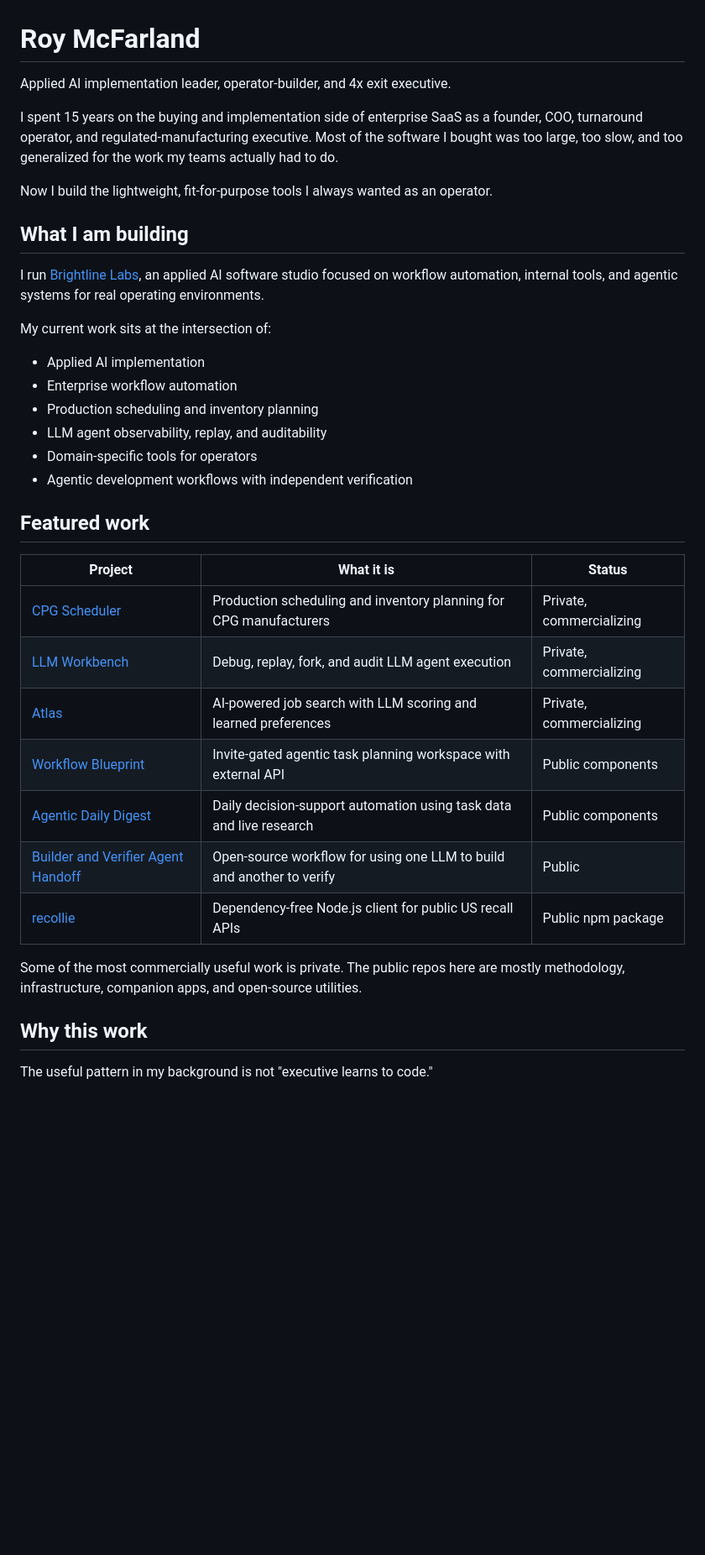
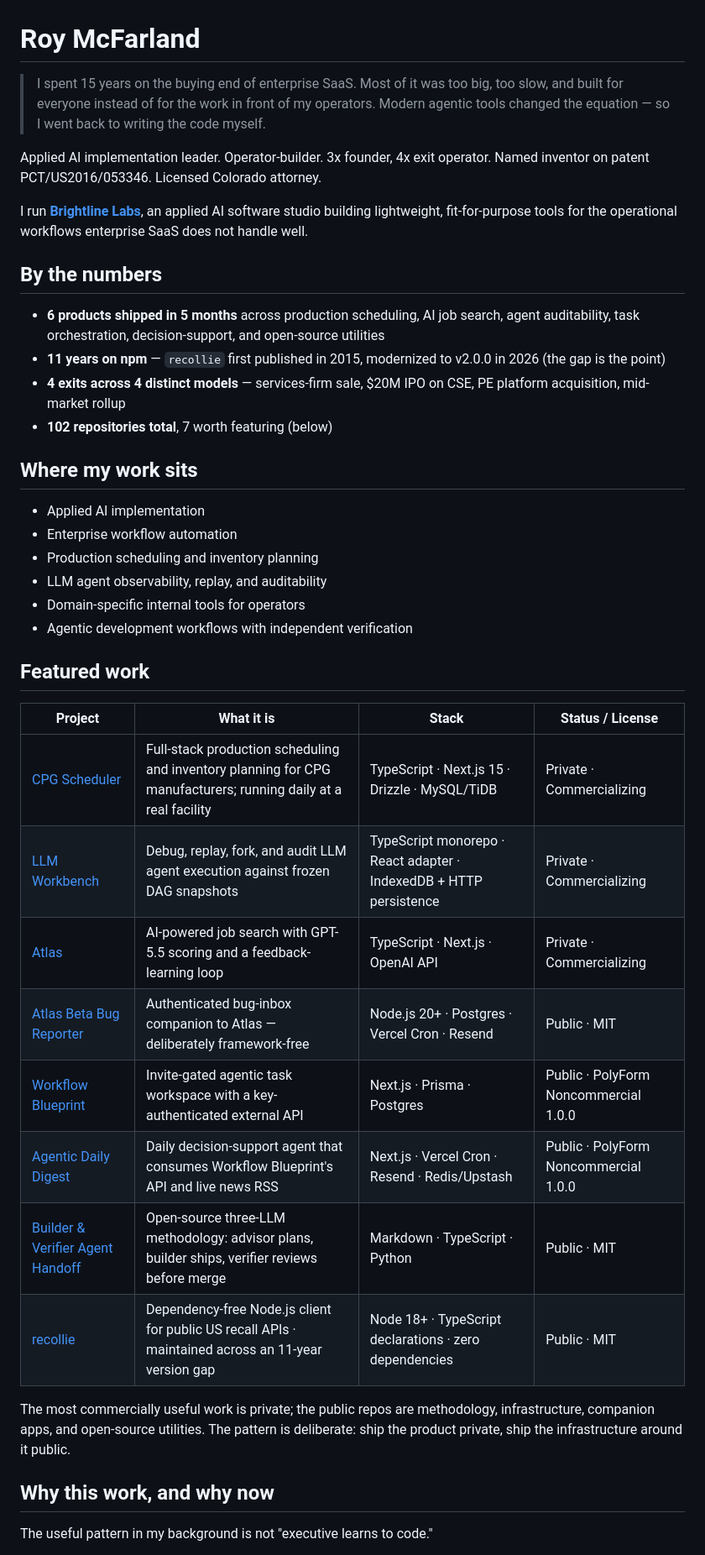
Before and after one commit to roymcfarland/roymcfarland, a Markdown page: README.md, the part around one of its changes. Shown at 84% size. Rendered like a GitHub page; blank space fills up the shorter version.

```diff
--- a/README.md
+++ b/README.md
@@ -1,39 +1,43 @@
 # Roy McFarland
 
-Applied AI implementation leader, operator-builder, and 4x exit executive.
+> I spent 15 years on the buying end of enterprise SaaS. Most of it was too big, too slow, and built for everyone instead of for the work in front of my operators. Modern agentic tools changed the equation — so I went back to writing the code myself.
 
-I spent 15 years on the buying and implementation side of enterprise SaaS as a founder, COO, turnaround operator, and regulated-manufacturing executive. Most of the software I bought was too large, too slow, and too generalized for the work my teams actually had to do.
+Applied AI implementation leader. Operator-builder. 3x founder, 4x exit operator. Named inventor on patent PCT/US2016/053346. Licensed Colorado attorney.
 
-Now I build the lightweight, fit-for-purpose tools I always wanted as an operator.
+I run [**Brightline Labs**](https://brightline.io), an applied AI software studio building lightweight, fit-for-purpose tools for the operational workflows enterprise SaaS does not handle well.
 
-## What I am building
+## By the numbers
 
-I run [Brightline Labs](https://brightline.io), an applied AI software studio focused on workflow automation, internal tools, and agentic systems for real operating environments.
+- **6 products shipped in 5 months** across production scheduling, AI job search, agent auditability, task orchestration, decision-support, and open-source utilities
+- **11 years on npm** — `recollie` first published in 2015, modernized to v2.0.0 in 2026 (the gap is the point)
+- **4 exits across 4 distinct models** — services-firm sale, $20M IPO on CSE, PE platform acquisition, mid-market rollup
+- **102 repositories total**, 7 worth featuring (below)
 
-My current work sits at the intersection of:
+## Where my work sits
 
 - Applied AI implementation
 - Enterprise workflow automation
 - Production scheduling and inventory planning
 - LLM agent observability, replay, and auditability
-- Domain-specific tools for operators
+- Domain-specific internal tools for operators
 - Agentic development workflows with independent verification
 
 ## Featured work
 
-| Project | What it is | Status |
-|---|---|---|
-| [CPG Scheduler](https://cpgscheduler.com) | Production scheduling and inventory planning for CPG manufacturers | Private, commercializing |
-| [LLM Workbench](https://llmworkbench.io) | Debug, replay, fork, and audit LLM agent execution | Private, commercializing |
-| [Atlas](https://jobfinder.guru) | AI-powered job search with LLM scoring and learned preferences | Private, commercializing |
-| [Workflow Blueprint](https://workflowblueprint.io) | Invite-gated agentic task planning workspace with external API | Public components |
-| [Agentic Daily Digest](https://roymcfarland.news) | Daily decision-support automation using task data and live research | Public components |
-| [Builder and Verifier Agent Handoff](https://worksmithlabs.com) | Open-source workflow for using one LLM to build and another to verify | Public |
-| [recollie](https://www.npmjs.com/package/recollie) | Dependency-free Node.js client for public US recall APIs | Public npm package |
+| Project | What it is | Stack | Status / License |
+|---|---|---|---|
+| [CPG Scheduler](https://cpgscheduler.com) | Full-stack production scheduling and inventory planning for CPG manufacturers; running daily at a real facility | TypeScript · Next.js 15 · Drizzle · MySQL/TiDB | Private · Commercializing |
+| [LLM Workbench](https://llmworkbench.io) | Debug, replay, fork, and audit LLM agent execution against frozen DAG snapshots | TypeScript monorepo · React adapter · IndexedDB + HTTP persistence | Private · Commercializing |
+| [Atlas](https://jobfinder.guru) | AI-powered job search with GPT-5.5 scoring and a feedback-learning loop | TypeScript · Next.js · OpenAI API | Private · Commercializing |
+| [Atlas Beta Bug Reporter](https://brightlinebugs.com) | Authenticated bug-inbox companion to Atlas — deliberately framework-free | Node.js 20+ · Postgres · Vercel Cron · Resend | Public · MIT |
+| [Workflow Blueprint](https://workflowblueprint.io) | Invite-gated agentic task workspace with a key-authenticated external API | Next.js · Prisma · Postgres | Public · PolyForm Noncommercial 1.0.0 |
+| [Agentic Daily Digest](https://roymcfarland.news) | Daily decision-support agent that consumes Workflow Blueprint's API and live news RSS | Next.js · Vercel Cron · Resend · Redis/Upstash | Public · PolyForm Noncommercial 1.0.0 |
+| [Builder & Verifier Agent Handoff](https://worksmithlabs.com) | Open-source three-LLM methodology: advisor plans, builder ships, verifier reviews before merge | Markdown · TypeScript · Python | Public · MIT |
+| [recollie](https://www.npmjs.com/package/recollie) | Dependency-free Node.js client for public US recall APIs · maintained across an 11-year version gap | Node 18+ · TypeScript declarations · zero dependencies | Public · MIT |
 
-Some of the most commercially useful work is private. The public repos here are mostly methodology, infrastructure, companion apps, and open-source utilities.
+The most commercially useful work is private; the public repos are methodology, infrastructure, companion apps, and open-source utilities. The pattern is deliberate: ship the product private, ship the infrastructure around it public.
 
-## Why this work
+## Why this work, and why now
 
 The useful pattern in my background is not "executive learns to code."
 
```
Also changed, not shown: other parts of README.md (+30 -19 lines).
